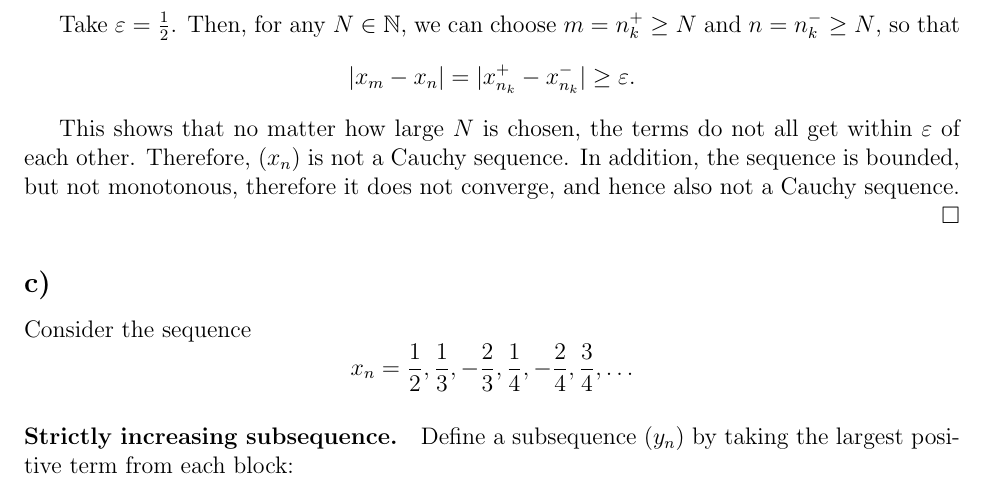
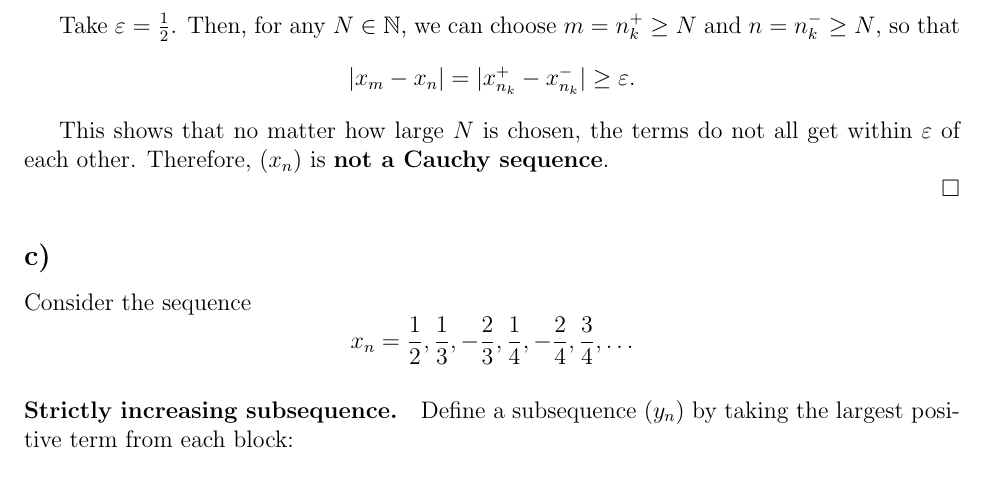
Before and after one commit to in-mai-space/math3150, a LaTeX problem sheet (assignment-3/assignment-3.tex): part of page 3 of 8, cut so that both start at the same text. Compiled offline with pdfLaTeX.

Commit message:
Revert "small assignment 3 fix"

```diff
--- a/assignment-3/assignment-3.tex
+++ b/assignment-3/assignment-3.tex
@@ -161,7 +161,7 @@ Take $\varepsilon = \frac{1}{2}$. Then, for any $N \in \mathbb{N}$, we can choos
 	|x_m - x_n| = |x_{n_k}^{+} - x_{n_k}^{-}| \ge \varepsilon.
 \]
 
-This shows that no matter how large $N$ is chosen, the terms do not all get within $\varepsilon$ of each other. Therefore, $(x_n)$ is not a Cauchy sequence. In addition, the sequence is bounded, but not monotonous, therefore it does not converge, and hence also not a Cauchy sequence.
+This shows that no matter how large $N$ is chosen, the terms do not all get within $\varepsilon$ of each other. Therefore, $(x_n)$ is \textbf{not a Cauchy sequence}.
 
 \hfill $\square$
 \subsection*{c)}
```
Also changed, not shown: assignment-3/assignment-3.pdf.
